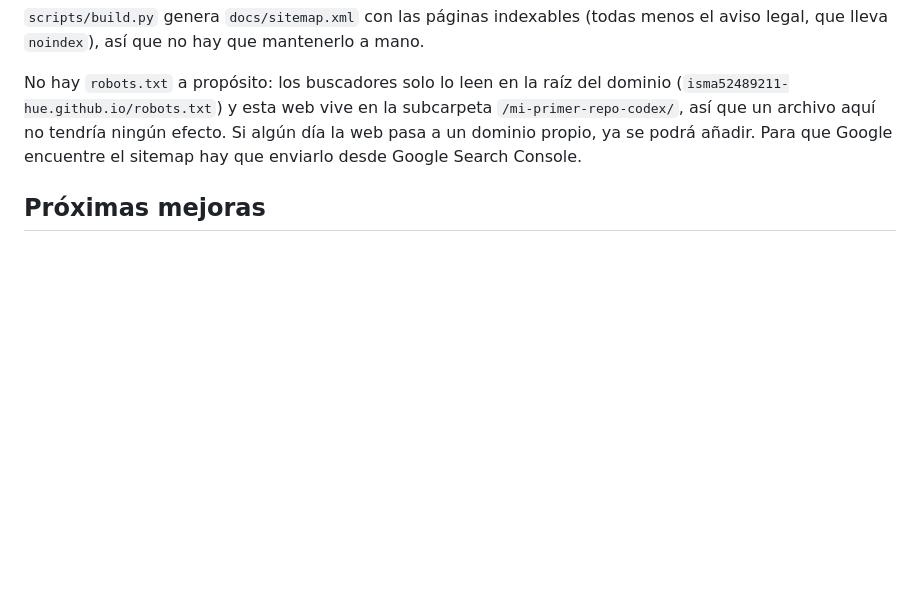
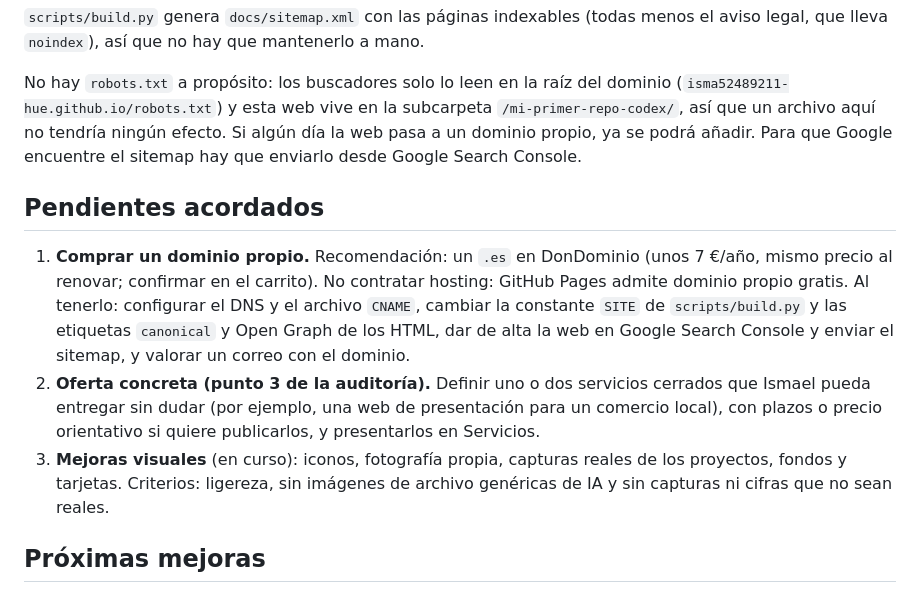
Before and after one commit to isma52489211-hue/mi-primer-repo-codex, a Markdown page: README.md, the part around the change. Drawn GitHub-style; blank space fills up the shorter version.

Commit message:
Anotar en el README los pendientes acordados: dominio, oferta concreta y mejoras visuales
Co-Authored-By: Claude Sonnet 5.5 <noreply@anthropic.com>
Claude-Session: https://claude.ai/code/session_01VP8KGugBiWmXDtZjB88a5Y

```diff
--- a/README.md
+++ b/README.md
@@ -92,6 +92,12 @@ Cada página lleva sus etiquetas Open Graph y su `canonical` con la dirección d
 
 No hay `robots.txt` a propósito: los buscadores solo lo leen en la raíz del dominio (`isma52489211-hue.github.io/robots.txt`) y esta web vive en la subcarpeta `/mi-primer-repo-codex/`, así que un archivo aquí no tendría ningún efecto. Si algún día la web pasa a un dominio propio, ya se podrá añadir. Para que Google encuentre el sitemap hay que enviarlo desde Google Search Console.
 
+## Pendientes acordados
+
+1. **Comprar un dominio propio.** Recomendación: un `.es` en DonDominio (unos 7 €/año, mismo precio al renovar; confirmar en el carrito). No contratar hosting: GitHub Pages admite dominio propio gratis. Al tenerlo: configurar el DNS y el archivo `CNAME`, cambiar la constante `SITE` de `scripts/build.py` y las etiquetas `canonical` y Open Graph de los HTML, dar de alta la web en Google Search Console y enviar el sitemap, y valorar un correo con el dominio.
+2. **Oferta concreta (punto 3 de la auditoría).** Definir uno o dos servicios cerrados que Ismael pueda entregar sin dudar (por ejemplo, una web de presentación para un comercio local), con plazos o precio orientativo si quiere publicarlos, y presentarlos en Servicios.
+3. **Mejoras visuales** (en curso): iconos, fotografía propia, capturas reales de los proyectos, fondos y tarjetas. Criterios: ligereza, sin imágenes de archivo genéricas de IA y sin capturas ni cifras que no sean reales.
+
 ## Próximas mejoras
 
 Incorporar capturas o una demostración cuando estén disponibles y documentar resultados solo si se pueden verificar.
```
